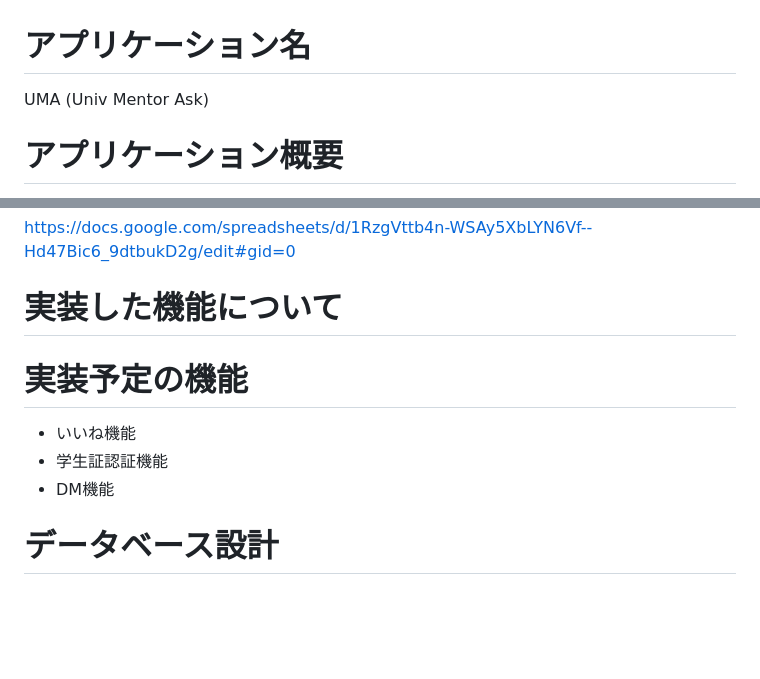
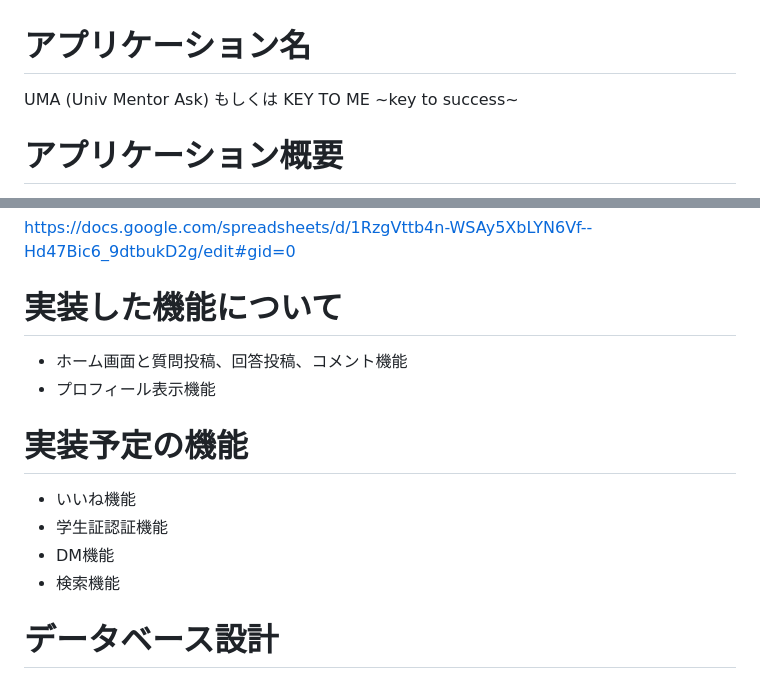
Before and after one commit to yuukiokuda/univQA, a Markdown page: README.md, 2 parts joined by grey strips. Rendered like a GitHub page; blank space fills up the shorter version.

Commit message:
herokuデプロイ2

```diff
--- a/README.md
+++ b/README.md
@@ -1,5 +1,7 @@
 # アプリケーション名
 UMA (Univ Mentor Ask)
+もしくは
+KEY TO ME ~key to success~
 # アプリケーション概要
 - 大学新入学期の不安や悩みを解決したい新入生と保護者のための、現役先輩学生に直接質問できるQ＆Aアプリである
 - ユーザーは信頼できるアドバイザーと出会うことで、不安や悩みを解決することができ、既存のサービスにはない、大学新入学期特化であり、回答者は非匿名であることが特徴。
@@ -52,12 +54,15 @@ UMA (Univ Mentor Ask)
 https://docs.google.com/spreadsheets/d/1RzgVttb4n-WSAy5XbLYN6Vf--Hd47Bic6_9dtbukD2g/edit#gid=0
 
 # 実装した機能について
-
+- ホーム画面と質問投稿、回答投稿、コメント機能
+- プロフィール表示機能
 
 # 実装予定の機能
 - いいね機能
 - 学生証認証機能
 - DM機能
+- 検索機能
+
 
 # データベース設計
 [![Image from Gyazo](https://i.gyazo.com/e6e73f375d2fc5debd4b655ceea47013.png)](https://gyazo.com/e6e73f375d2fc5debd4b655ceea47013)
```
